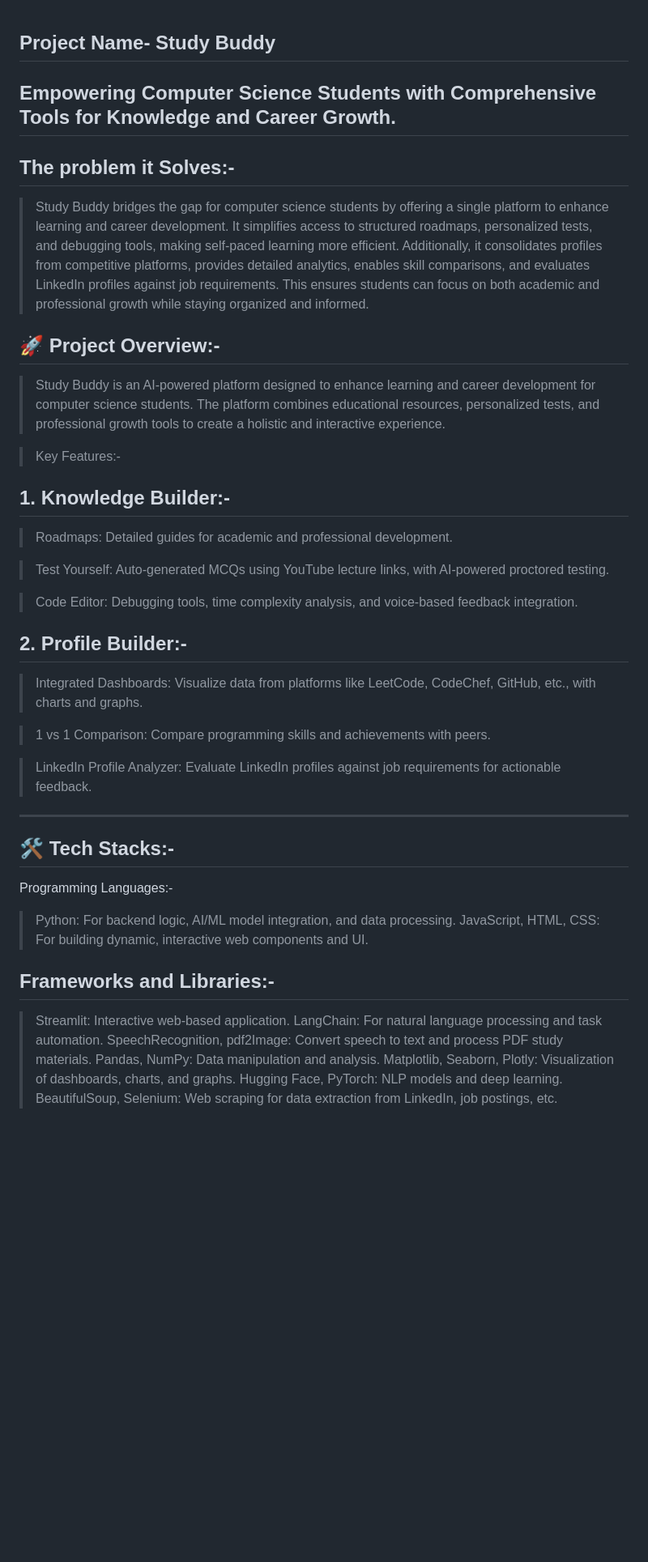
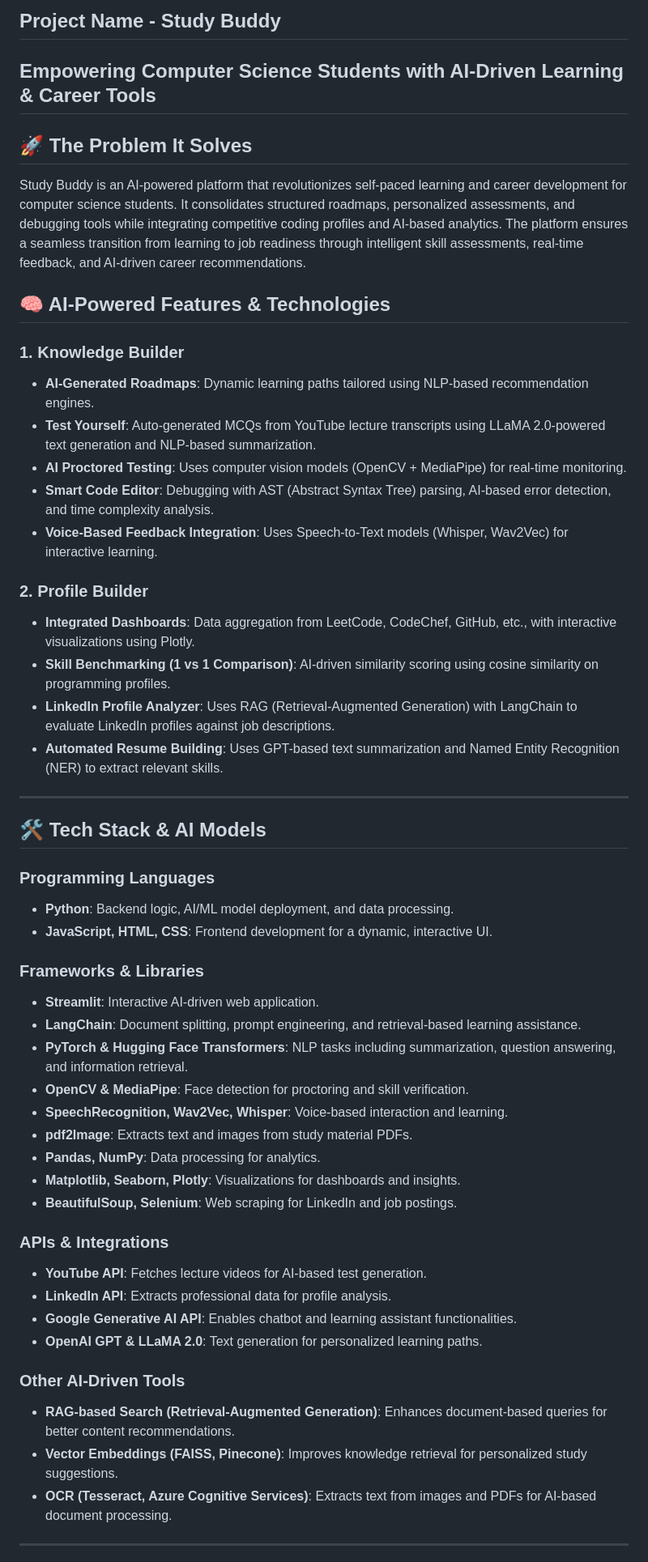
Before and after one commit to SreeCharan1234/CollegeBuddy, a Markdown page: README.md, the part around one of its changes. Shown at 81% size. Rendered like a GitHub page; blank space fills up the shorter version.

```diff
--- a/README.md
+++ b/README.md
@@ -1,55 +1,57 @@
+## **Project Name - Study Buddy**
 
-## Project Name-  Study Buddy
+## **Empowering Computer Science Students with AI-Driven Learning & Career Tools**
 
-## Empowering Computer Science Students with Comprehensive Tools for Knowledge and Career Growth.
+## **🚀 The Problem It Solves**
 
-## The problem it Solves:-
+Study Buddy is an AI-powered platform that revolutionizes self-paced learning and career development for computer science students. It consolidates structured roadmaps, personalized assessments, and debugging tools while integrating competitive coding profiles and AI-based analytics. The platform ensures a seamless transition from learning to job readiness through intelligent skill assessments, real-time feedback, and AI-driven career recommendations.
 
-> Study Buddy bridges the gap for computer science students by offering a single platform to enhance learning and career development. It simplifies access to structured roadmaps, personalized tests, and debugging tools, making self-paced learning more efficient. Additionally, it consolidates profiles from competitive platforms, provides detailed analytics, enables skill comparisons, and evaluates LinkedIn profiles against job requirements. This ensures students can focus on both academic and professional growth while staying organized and informed.
+## **🧠 AI-Powered Features & Technologies**
 
+### **1. Knowledge Builder**
 
+- **AI-Generated Roadmaps**: Dynamic learning paths tailored using NLP-based recommendation engines.
+- **Test Yourself**: Auto-generated MCQs from YouTube lecture transcripts using LLaMA 2.0-powered text generation and NLP-based summarization.
+- **AI Proctored Testing**: Uses computer vision models (OpenCV + MediaPipe) for real-time monitoring.
+- **Smart Code Editor**: Debugging with AST (Abstract Syntax Tree) parsing, AI-based error detection, and time complexity analysis.
+- **Voice-Based Feedback Integration**: Uses Speech-to-Text models (Whisper, Wav2Vec) for interactive learning.
 
-## 🚀 Project Overview:-
+### **2. Profile Builder**
 
-> Study Buddy is an AI-powered platform designed to enhance learning and career development for computer science students. The platform combines educational resources, personalized tests, and professional growth tools to create a holistic and interactive experience.
-
-> Key Features:-
-
-## 1. Knowledge Builder:-
-
-> Roadmaps: Detailed guides for academic and professional development.
-
-> Test Yourself: Auto-generated MCQs using YouTube lecture links, with AI-powered proctored testing.
-
-> Code Editor: Debugging tools, time complexity analysis, and voice-based feedback integration.
-
-
-
-##   2. Profile Builder:-
-
-> Integrated Dashboards: Visualize data from platforms like LeetCode, CodeChef, GitHub, etc., with charts and graphs.
-
-> 1 vs 1 Comparison: Compare programming skills and achievements with peers.
-
-> LinkedIn Profile Analyzer: Evaluate LinkedIn profiles against job requirements for actionable feedback.
+- **Integrated Dashboards**: Data aggregation from LeetCode, CodeChef, GitHub, etc., with interactive visualizations using Plotly.
+- **Skill Benchmarking (1 vs 1 Comparison)**: AI-driven similarity scoring using cosine similarity on programming profiles.
+- **LinkedIn Profile Analyzer**: Uses RAG (Retrieval-Augmented Generation) with LangChain to evaluate LinkedIn profiles against job descriptions.
+- **Automated Resume Building**: Uses GPT-based text summarization and Named Entity Recognition (NER) to extract relevant skills.
 
 ---
 
-## 🛠️ Tech Stacks:-
+## **🛠️ Tech Stack & AI Models**
 
-Programming Languages:-
+### **Programming Languages**
+- **Python**: Backend logic, AI/ML model deployment, and data processing.
+- **JavaScript, HTML, CSS**: Frontend development for a dynamic, interactive UI.
 
-> Python: For backend logic, AI/ML model integration, and data processing.
-> JavaScript, HTML, CSS: For building dynamic, interactive web components and UI.
+### **Frameworks & Libraries**
+- **Streamlit**: Interactive AI-driven web application.
+- **LangChain**: Document splitting, prompt engineering, and retrieval-based learning assistance.
+- **PyTorch & Hugging Face Transformers**: NLP tasks including summarization, question answering, and information retrieval.
+- **OpenCV & MediaPipe**: Face detection for proctoring and skill verification.
+- **SpeechRecognition, Wav2Vec, Whisper**: Voice-based interaction and learning.
+- **pdf2Image**: Extracts text and images from study material PDFs.
+- **Pandas, NumPy**: Data processing for analytics.
+- **Matplotlib, Seaborn, Plotly**: Visualizations for dashboards and insights.
+- **BeautifulSoup, Selenium**: Web scraping for LinkedIn and job postings.
 
+### **APIs & Integrations**
+- **YouTube API**: Fetches lecture videos for AI-based test generation.
+- **LinkedIn API**: Extracts professional data for profile analysis.
+- **Google Generative AI API**: Enables chatbot and learning assistant functionalities.
+- **OpenAI GPT & LLaMA 2.0**: Text generation for personalized learning paths.
 
-## Frameworks and Libraries:-
+### **Other AI-Driven Tools**
+- **RAG-based Search (Retrieval-Augmented Generation)**: Enhances document-based queries for better content recommendations.
+- **Vector Embeddings (FAISS, Pinecone)**: Improves knowledge retrieval for personalized study suggestions.
+- **OCR (Tesseract, Azure Cognitive Services)**: Extracts text from images and PDFs for AI-based document processing.
 
->Streamlit: Interactive web-based application.
->LangChain: For natural language processing and task automation.
->SpeechRecognition, pdf2Image: Convert speech to text and process PDF study materials.
->Pandas, NumPy: Data manipulation and analysis.
->Matplotlib, Seaborn, Plotly: Visualization of dashboards, charts, and graphs.
->Hugging Face, PyTorch: NLP models and deep learning.
->BeautifulSoup, Selenium: Web scraping for data extraction from LinkedIn, job postings, etc.
+---
 
```
Also changed, not shown: other parts of README.md (+7 -17 lines).
